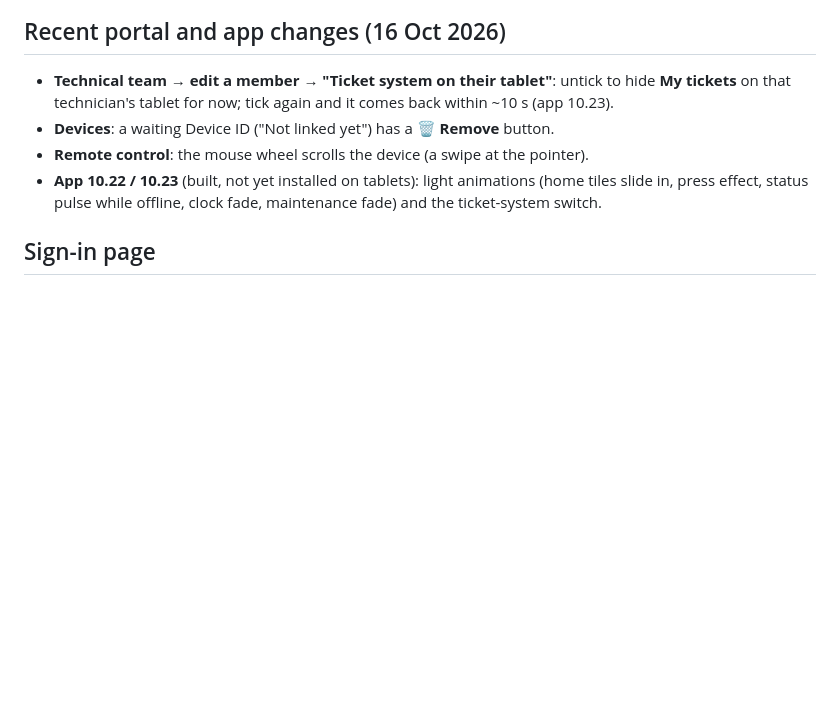
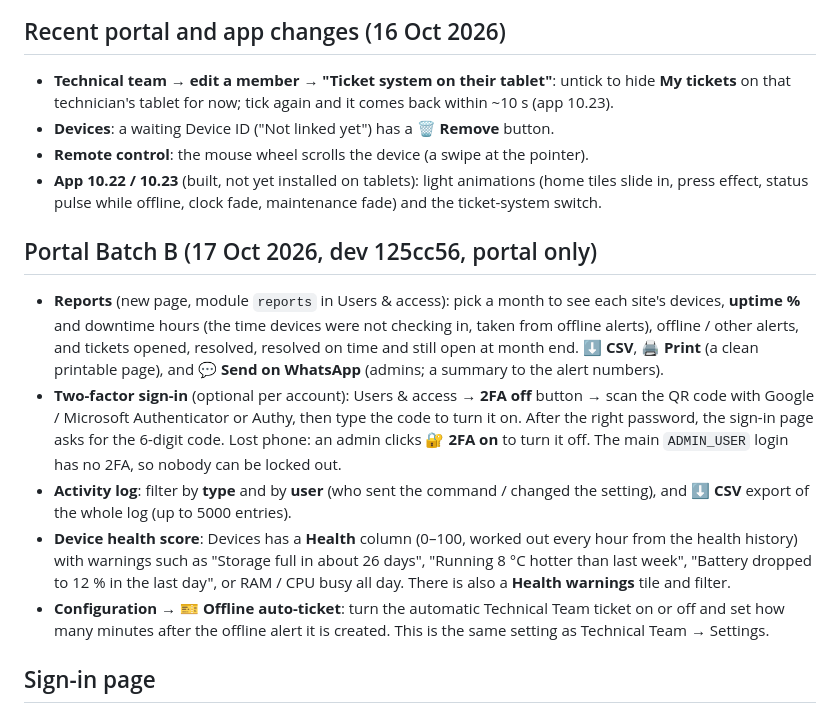
Before and after one commit to Ashik-Greenbotz/MDM, a Markdown page: README.md, the part around the change. GitHub-like rendering; blank space fills up the shorter version.

Commit message:
README: portal Batch B (reports, 2FA, activity filter/CSV, health score, auto-ticket card)
Co-Authored-By: Claude Opus 5.5 <noreply@anthropic.com>

```diff
--- a/README.md
+++ b/README.md
@@ -157,6 +157,13 @@ Ask in words (or tap the microphone: the browser's speech recognition, Chrome /
 - **Remote control**: the mouse wheel scrolls the device (a swipe at the pointer).
 - **App 10.22 / 10.23** (built, not yet installed on tablets): light animations (home tiles slide in, press effect, status pulse while offline, clock fade, maintenance fade) and the ticket-system switch.
 
+## Portal Batch B (17 Oct 2026, dev 125cc56, portal only)
+- **Reports** (new page, module `reports` in Users & access): pick a month to see each site's devices, **uptime %** and downtime hours (the time devices were not checking in, taken from offline alerts), offline / other alerts, and tickets opened, resolved, resolved on time and still open at month end. **⬇ CSV**, **🖨 Print** (a clean printable page), and **💬 Send on WhatsApp** (admins; a summary to the alert numbers).
+- **Two-factor sign-in** (optional per account): Users & access → **2FA off** button → scan the QR code with Google / Microsoft Authenticator or Authy, then type the code to turn it on. After the right password, the sign-in page asks for the 6-digit code. Lost phone: an admin clicks **🔐 2FA on** to turn it off. The main `ADMIN_USER` login has no 2FA, so nobody can be locked out.
+- **Activity log**: filter by **type** and by **user** (who sent the command / changed the setting), and **⬇ CSV** export of the whole log (up to 5000 entries).
+- **Device health score**: Devices has a **Health** column (0–100, worked out every hour from the health history) with warnings such as "Storage full in about 26 days", "Running 8 °C hotter than last week", "Battery dropped to 12 % in the last day", or RAM / CPU busy all day. There is also a **Health warnings** tile and filter.
+- **Configuration → 🎫 Offline auto-ticket**: turn the automatic Technical Team ticket on or off and set how many minutes after the offline alert it is created. This is the same setting as Technical Team → Settings.
+
 ## Sign-in page
 `dashboard/login.html`: no Enter or button press needed. The password is checked by itself 0.5 s after you stop typing (Enter or a click checks at once). After a wrong password the button turns red and flies around the whole screen on two jet flames (the flames point away from where it is going) and shoots at the pointer. The right password turns it green ("🚀 Welcome!") and it takes off before the portal opens (about 2 s). The server still locks an IP out for a minute after 5 wrong tries.
 
```
